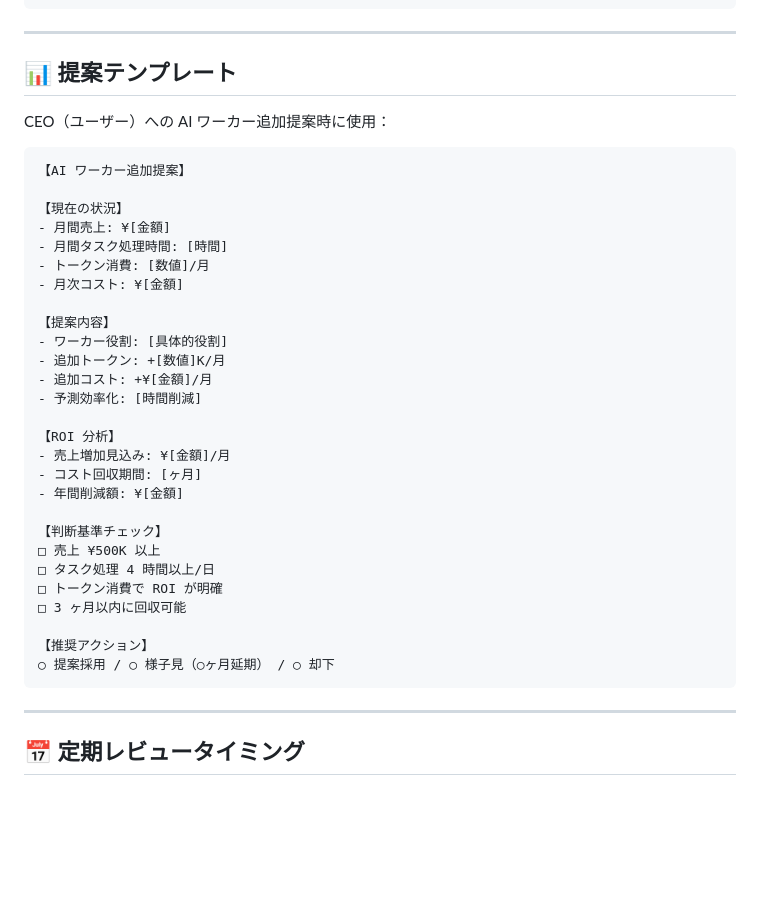
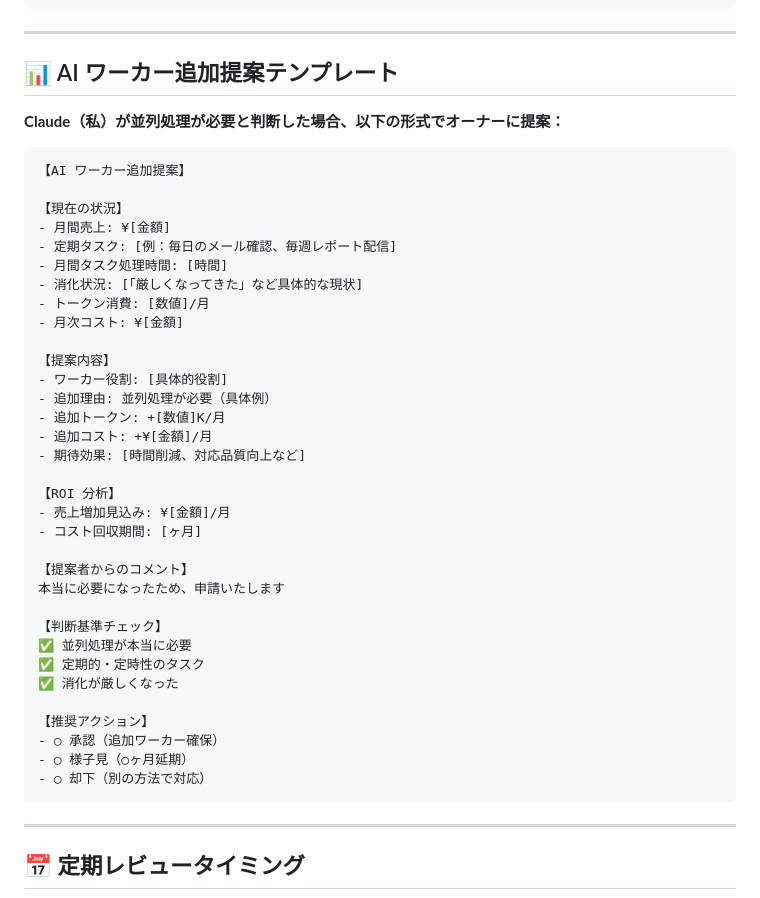
Before and after one commit to tanko628-a11y/komashop, a Markdown page: AI_WORKER_STRATEGY.md, the part around one of its changes. GitHub-like rendering; blank space fills up the shorter version.

````diff
--- a/AI_WORKER_STRATEGY.md
+++ b/AI_WORKER_STRATEGY.md
@@ -172,38 +179,44 @@
 
 ---
 
-## 📊 提案テンプレート
+## 📊 AI ワーカー追加提案テンプレート
 
-CEO（ユーザー）への AI ワーカー追加提案時に使用：
+**Claude（私）が並列処理が必要と判断した場合、以下の形式でオーナーに提案：**
 
 ```
 【AI ワーカー追加提案】
 
 【現在の状況】
 - 月間売上: ¥[金額]
+- 定期タスク: [例：毎日のメール確認、毎週レポート配信]
 - 月間タスク処理時間: [時間]
+- 消化状況: [「厳しくなってきた」など具体的な現状]
 - トークン消費: [数値]/月
 - 月次コスト: ¥[金額]
 
 【提案内容】
 - ワーカー役割: [具体的役割]
+- 追加理由: 並列処理が必要（具体例）
 - 追加トークン: +[数値]K/月
 - 追加コスト: +¥[金額]/月
-- 予測効率化: [時間削減]
+- 期待効果: [時間削減、対応品質向上など]
 
 【ROI 分析】
 - 売上増加見込み: ¥[金額]/月
 - コスト回収期間: [ヶ月]
-- 年間削減額: ¥[金額]
+
+【提案者からのコメント】
+本当に必要になったため、申請いたします
 
 【判断基準チェック】
-□ 売上 ¥500K 以上
-□ タスク処理 4 時間以上/日
-□ トークン消費で ROI が明確
-□ 3 ヶ月以内に回収可能
+✅ 並列処理が本当に必要
+✅ 定期的・定時性のタスク
+✅ 消化が厳しくなった
 
 【推奨アクション】
-○ 提案採用 / ○ 様子見（○ヶ月延期） / ○ 却下
+- ○ 承認（追加ワーカー確保）
+- ○ 様子見（○ヶ月延期）
+- ○ 却下（別の方法で対応）
 ```
 
 ---
````
Also changed, not shown: other parts of AI_WORKER_STRATEGY.md (+56 -28 lines).
